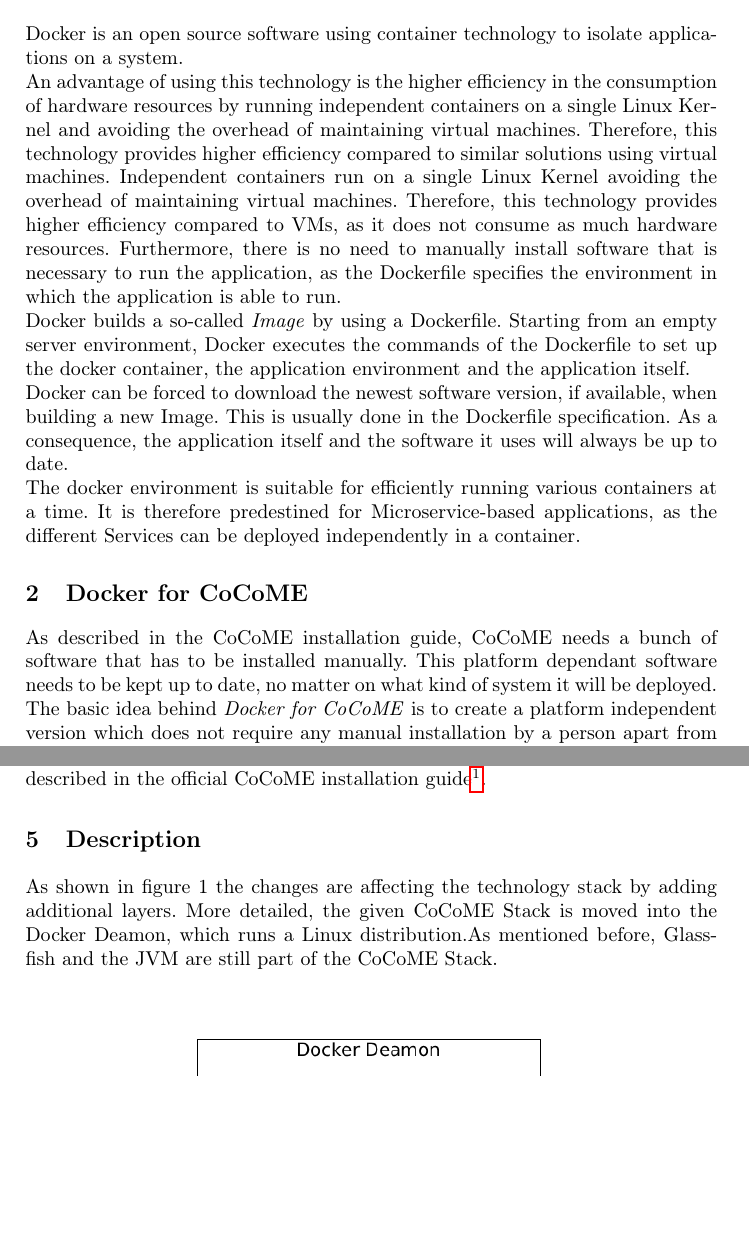
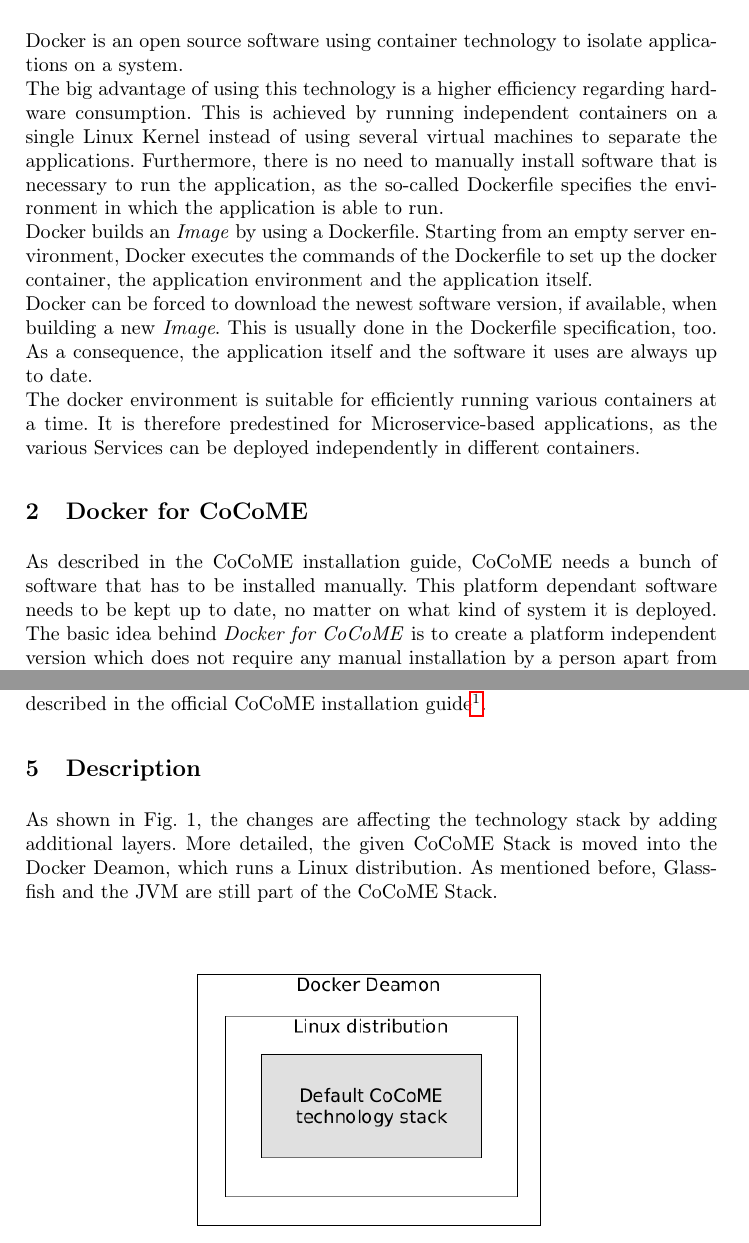
Before and after one commit to dmonsch/cocome-cloud-jee-docker, a LaTeX paper (documentation/Evolutionsszenario_Docker.tex): two parts of pages 1 and 2 of 5, joined at a grey line, cut so that both start at the same text, the shorter picture padded with empty space. Compiled offline with pdfLaTeX; the source files are stored in an older character set and shown here as Unicode.

Commit message:
Textual improvement. Document should be ready.

```diff
--- a/documentation/Evolutionsszenario_Docker.tex
+++ b/documentation/Evolutionsszenario_Docker.tex
@@ -31,14 +31,14 @@
 \maketitle
 \section{Docker}\label{docker}
 Docker is an open source software using container technology to isolate applications on a system. \\
-	An advantage of using this technology is the higher efficiency in the consumption of hardware resources by running independent containers on a single Linux Kernel and avoiding the overhead of maintaining virtual machines. Therefore, this technology provides higher efficiency compared to similar solutions using virtual machines.
-	Independent containers run on a single Linux Kernel avoiding the overhead of maintaining virtual machines. Therefore, this technology provides higher efficiency compared to VMs, as it does not consume as much hardware resources. Furthermore, there is no need to manually install software that is necessary to run the application, as the Dockerfile specifies the environment in which the application is able to run. \\
-	Docker builds a so-called \textit{Image} by using a Dockerfile. Starting from an empty server environment, Docker executes the commands of the Dockerfile to set up the docker container, the application environment and the application itself.\\
-	Docker can be forced to download the newest  software version, if available, when building a new Image. This is usually done in the Dockerfile specification. As a consequence, the application itself and the software it uses will always be up to date.\\
-	The docker environment is suitable for efficiently running various containers at a time. It is therefore predestined for Microservice-based applications, as the different Services can be deployed independently in a container.
+The big advantage of using this technology is a higher efficiency regarding hardware consumption. This is achieved by running independent containers on a single Linux Kernel instead of using several virtual machines to separate the applications.
+ Furthermore, there is no need to manually install software that is necessary to run the application, as the so-called Dockerfile specifies the environment in which the application is able to run. \\
+Docker builds an \textit{Image} by using a Dockerfile. Starting from an empty server environment, Docker executes the commands of the Dockerfile to set up the docker container, the application environment and the application itself.\\
+Docker can be forced to download the newest software version, if available, when building a new \textit{Image}. This is usually done in the Dockerfile specification, too. As a consequence, the application itself and the software it uses are always up to date.\\
+The docker environment is suitable for efficiently running various containers at a time. It is therefore predestined for Microservice-based applications, as the various Services can be deployed independently in different containers.
 
 \section{Docker for CoCoME}
-	As described in the CoCoME installation guide, CoCoME needs a bunch of software that has to be installed manually. This platform dependant software needs to be kept up to date, no matter on what kind of system it will be deployed. The basic idea behind \textit{Docker for CoCoME} is to create a platform independent version which does not require any manual installation by a person apart from Docker itself.
+	As described in the CoCoME installation guide, CoCoME needs a bunch of software that has to be installed manually. This platform dependant software needs to be kept up to date, no matter on what kind of system it is deployed. The basic idea behind \textit{Docker for CoCoME} is to create a platform independent version which does not require any manual installation by a person apart from Docker itself.
 
 
 \section{Evolution Scenario}
@@ -52,7 +52,7 @@
 
 
 \section{Description}\label{description}
-	As shown in figure \ref*{techStack} the changes are affecting the technology stack by adding additional layers. More detailed, the given CoCoME Stack is moved into the Docker Deamon, which runs a Linux distribution.As mentioned before, Glassfish and the JVM are still part of the CoCoME Stack.
+	As shown in Fig. \ref*{techStack}, the changes are affecting the technology stack by adding additional layers. More detailed, the given CoCoME Stack is moved into the Docker Deamon, which runs a Linux distribution. As mentioned before, Glassfish and the JVM are still part of the CoCoME Stack.
 	\\
 \begin{figure}[H]
 	\centering
```
Also changed, not shown: documentation/Evolutionsszenario_Docker.pdf, documentation/Evolutionsszenario_Docker.tex (2 more changed lines).
